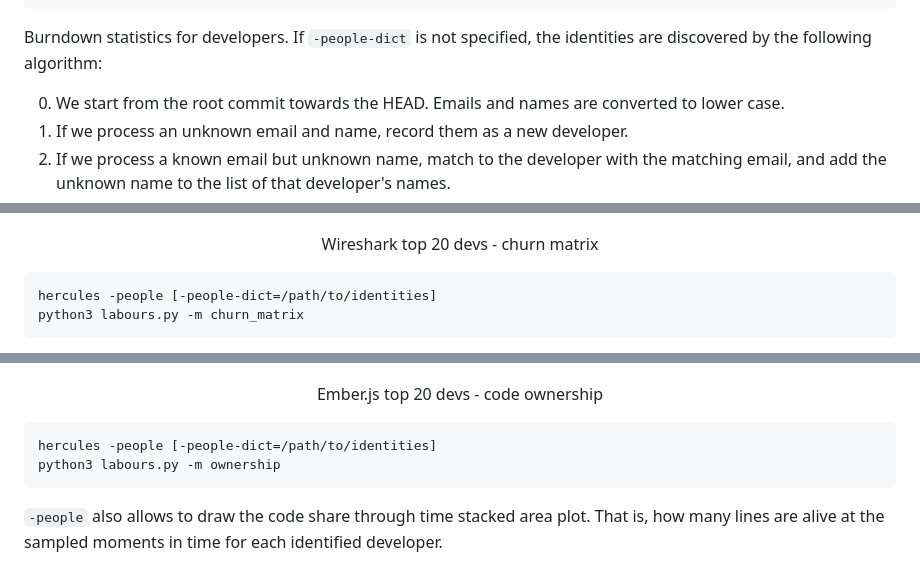
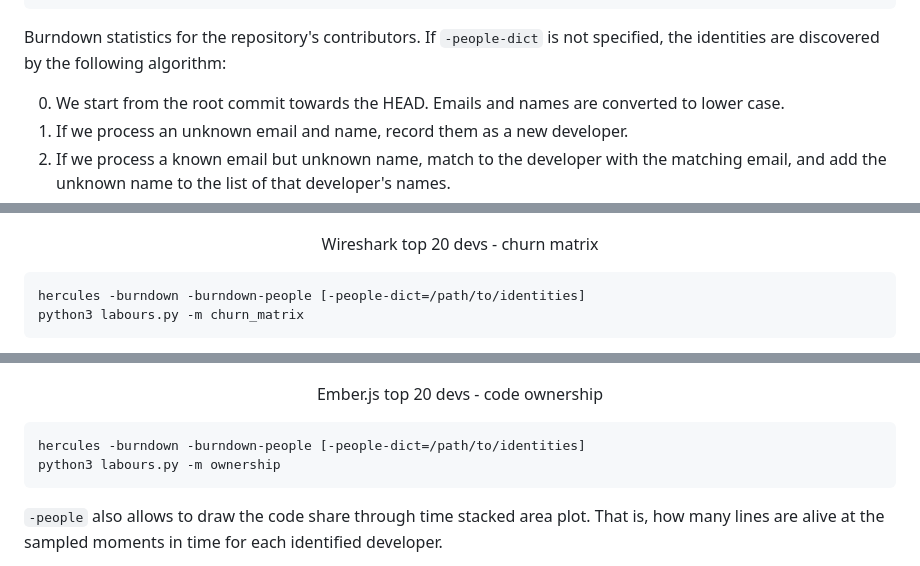
Before and after one commit to CWBudde/hercules, a Markdown page: README.md, 3 parts joined by grey strips. Rendered like a GitHub page.

````diff
--- a/README.md
+++ b/README.md
@@ -101,7 +110,7 @@ hercules -people [-people-dict=/path/to/identities]
 python3 labours.py -m person
 ```
 
-Burndown statistics for developers. If `-people-dict` is not specified, the identities are
+Burndown statistics for the repository's contributors. If `-people-dict` is not specified, the identities are
 discovered by the following algorithm:
 
 0. We start from the root commit towards the HEAD. Emails and names are converted to lower case.
@@ -121,7 +130,7 @@ by `|`. The case is ignored.
 <p align="center">Wireshark top 20 devs - churn matrix</p>
 
 ```
-hercules -people [-people-dict=/path/to/identities]
+hercules -burndown -burndown-people [-people-dict=/path/to/identities]
 python3 labours.py -m churn_matrix
 ```
 
@@ -143,7 +152,7 @@ The sequence of developers is stored in `people_sequence` YAML node.
 <p align="center">Ember.js top 20 devs - code ownership</p>
 
 ```
-hercules -people [-people-dict=/path/to/identities]
+hercules -burndown -burndown-people [-people-dict=/path/to/identities]
 python3 labours.py -m ownership
 ```
 
````
Also changed, not shown: other parts of README.md (+47 -34 lines), doc/dag.png (added), 1 other file.
